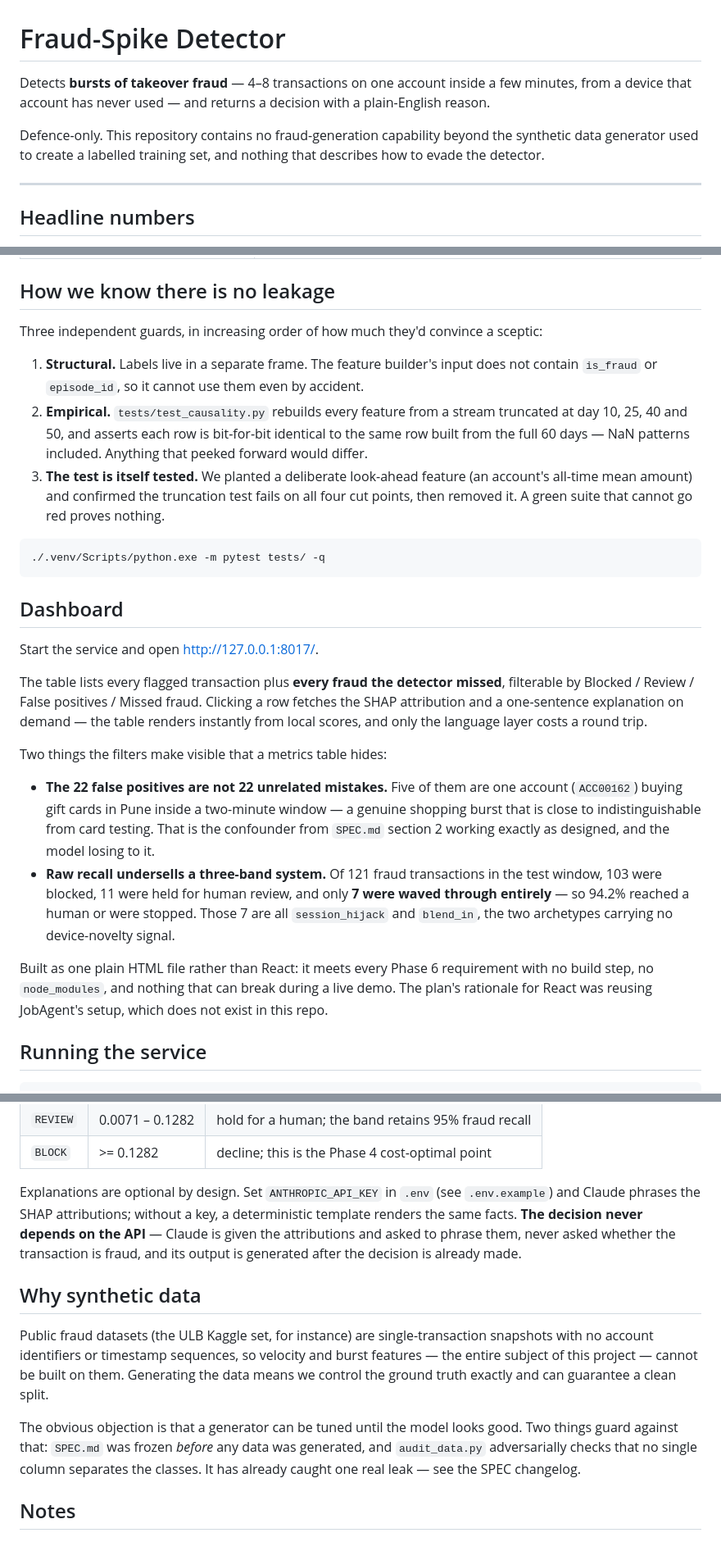
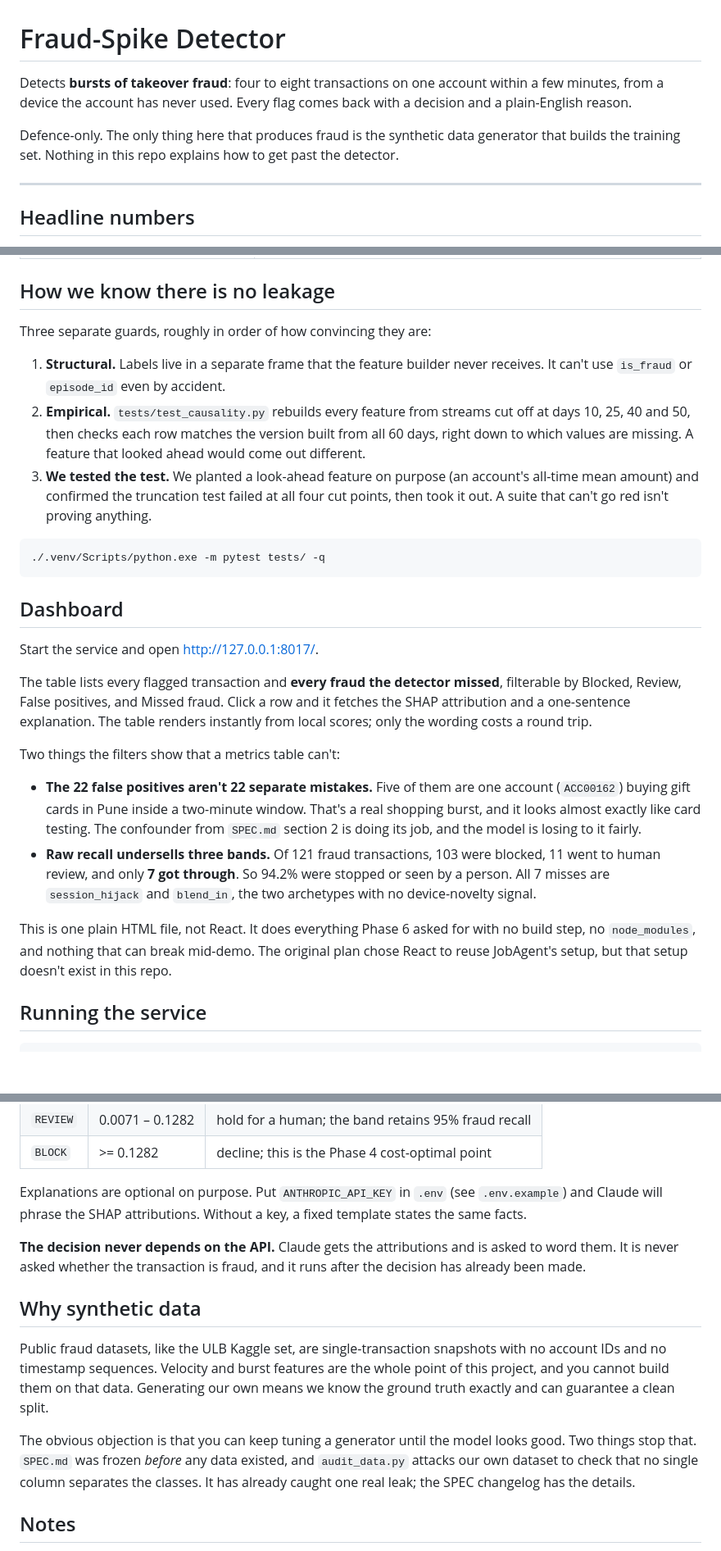
Before and after one commit to Purvansh09/Fraud_Spike_Detector, a Markdown page: README.md, 3 parts joined by grey strips. Shown at 82% size. Rendered like a GitHub page; blank space fills up the shorter version.

Commit message:
Rewrite README prose in plainer English
Same content, same numbers, easier to read. Broke the long multi-clause
sentences into two or three, and cut the phrasings that read as machine-written:
"by construction", "adversarially checks", "it exists so", and the
"the claim is not X but Y" construction, which appeared three times.

Em-dash count across the file goes from 15 to 0.

Tables, code blocks, file paths, thresholds and every reported figure are
untouched.

````diff
--- a/README.md
+++ b/README.md
@@ -1,11 +1,11 @@
 # Fraud-Spike Detector
 
-Detects **bursts of takeover fraud** — 4–8 transactions on one account inside a few minutes,
-from a device that account has never used — and returns a decision with a plain-English reason.
+Detects **bursts of takeover fraud**: four to eight transactions on one account within a few
+minutes, from a device the account has never used. Every flag comes back with a decision and a
+plain-English reason.
 
-Defence-only. This repository contains no fraud-generation capability beyond the synthetic data
-generator used to create a labelled training set, and nothing that describes how to evade the
-detector.
+Defence-only. The only thing here that produces fraud is the synthetic data generator that
+builds the training set. Nothing in this repo explains how to get past the detector.
 
 ---
 
@@ -128,16 +133,16 @@ hash ever changes, the held-out set was rebuilt and every test metric in this re
 
 ## How we know there is no leakage
 
-Three independent guards, in increasing order of how much they'd convince a sceptic:
+Three separate guards, roughly in order of how convincing they are:
 
-1. **Structural.** Labels live in a separate frame. The feature builder's input does not
-   contain `is_fraud` or `episode_id`, so it cannot use them even by accident.
-2. **Empirical.** `tests/test_causality.py` rebuilds every feature from a stream truncated at
-   day 10, 25, 40 and 50, and asserts each row is bit-for-bit identical to the same row built
-   from the full 60 days — NaN patterns included. Anything that peeked forward would differ.
-3. **The test is itself tested.** We planted a deliberate look-ahead feature (an account's
-   all-time mean amount) and confirmed the truncation test fails on all four cut points, then
-   removed it. A green suite that cannot go red proves nothing.
+1. **Structural.** Labels live in a separate frame that the feature builder never receives. It
+   can't use `is_fraud` or `episode_id` even by accident.
+2. **Empirical.** `tests/test_causality.py` rebuilds every feature from streams cut off at days
+   10, 25, 40 and 50, then checks each row matches the version built from all 60 days, right
+   down to which values are missing. A feature that looked ahead would come out different.
+3. **We tested the test.** We planted a look-ahead feature on purpose (an account's all-time
+   mean amount) and confirmed the truncation test failed at all four cut points, then took it
+   out. A suite that can't go red isn't proving anything.
 
 ```bash
 ./.venv/Scripts/python.exe -m pytest tests/ -q
@@ -147,25 +152,24 @@ Three independent guards, in increasing order of how much they'd convince a scep
 
 Start the service and open <http://127.0.0.1:8017/>.
 
-The table lists every flagged transaction plus **every fraud the detector missed**, filterable
-by Blocked / Review / False positives / Missed fraud. Clicking a row fetches the SHAP
-attribution and a one-sentence explanation on demand — the table renders instantly from local
-scores, and only the language layer costs a round trip.
+The table lists every flagged transaction and **every fraud the detector missed**, filterable
+by Blocked, Review, False positives, and Missed fraud. Click a row and it fetches the SHAP
+attribution and a one-sentence explanation. The table renders instantly from local scores; only
+the wording costs a round trip.
 
-Two things the filters make visible that a metrics table hides:
+Two things the filters show that a metrics table can't:
 
-- **The 22 false positives are not 22 unrelated mistakes.** Five of them are one account
-  (`ACC00162`) buying gift cards in Pune inside a two-minute window — a genuine shopping burst
-  that is close to indistinguishable from card testing. That is the confounder from `SPEC.md`
-  section 2 working exactly as designed, and the model losing to it.
-- **Raw recall undersells a three-band system.** Of 121 fraud transactions in the test window,
-  103 were blocked, 11 were held for human review, and only **7 were waved through entirely** —
-  so 94.2% reached a human or were stopped. Those 7 are all `session_hijack` and `blend_in`,
-  the two archetypes carrying no device-novelty signal.
+- **The 22 false positives aren't 22 separate mistakes.** Five of them are one account
+  (`ACC00162`) buying gift cards in Pune inside a two-minute window. That's a real shopping
+  burst, and it looks almost exactly like card testing. The confounder from `SPEC.md` section 2
+  is doing its job, and the model is losing to it fairly.
+- **Raw recall undersells three bands.** Of 121 fraud transactions, 103 were blocked, 11 went
+  to human review, and only **7 got through**. So 94.2% were stopped or seen by a person. All 7
+  misses are `session_hijack` and `blend_in`, the two archetypes with no device-novelty signal.
 
-Built as one plain HTML file rather than React: it meets every Phase 6 requirement with no
-build step, no `node_modules`, and nothing that can break during a live demo. The plan's
-rationale for React was reusing JobAgent's setup, which does not exist in this repo.
+This is one plain HTML file, not React. It does everything Phase 6 asked for with no build
+step, no `node_modules`, and nothing that can break mid-demo. The original plan chose React to
+reuse JobAgent's setup, but that setup doesn't exist in this repo.
 
 ## Running the service
 
@@ -185,23 +189,25 @@ Decision bands, both calibrated on validation and never on test:
 | `REVIEW` | 0.0071 – 0.1282 | hold for a human; the band retains 95% fraud recall |
 | `BLOCK` | >= 0.1282 | decline; this is the Phase 4 cost-optimal point |
 
-Explanations are optional by design. Set `ANTHROPIC_API_KEY` in `.env` (see `.env.example`)
-and Claude phrases the SHAP attributions; without a key, a deterministic template renders the
-same facts. **The decision never depends on the API** — Claude is given the attributions and
-asked to phrase them, never asked whether the transaction is fraud, and its output is
-generated after the decision is already made.
+Explanations are optional on purpose. Put `ANTHROPIC_API_KEY` in `.env` (see `.env.example`)
+and Claude will phrase the SHAP attributions. Without a key, a fixed template states the same
+facts.
+
+**The decision never depends on the API.** Claude gets the attributions and is asked to word
+them. It is never asked whether the transaction is fraud, and it runs after the decision has
+already been made.
 
 ## Why synthetic data
 
-Public fraud datasets (the ULB Kaggle set, for instance) are single-transaction snapshots with
-no account identifiers or timestamp sequences, so velocity and burst features — the entire
-subject of this project — cannot be built on them. Generating the data means we control the
-ground truth exactly and can guarantee a clean split.
+Public fraud datasets, like the ULB Kaggle set, are single-transaction snapshots with no
+account IDs and no timestamp sequences. Velocity and burst features are the whole point of this
+project, and you cannot build them on that data. Generating our own means we know the ground
+truth exactly and can guarantee a clean split.
 
-The obvious objection is that a generator can be tuned until the model looks good. Two things
-guard against that: `SPEC.md` was frozen *before* any data was generated, and `audit_data.py`
-adversarially checks that no single column separates the classes. It has already caught one
-real leak — see the SPEC changelog.
+The obvious objection is that you can keep tuning a generator until the model looks good. Two
+things stop that. `SPEC.md` was frozen *before* any data existed, and `audit_data.py` attacks
+our own dataset to check that no single column separates the classes. It has already caught one
+real leak; the SPEC changelog has the details.
 
 ## Notes
 
````
Also changed, not shown: other parts of README.md (+25 -20 lines).
